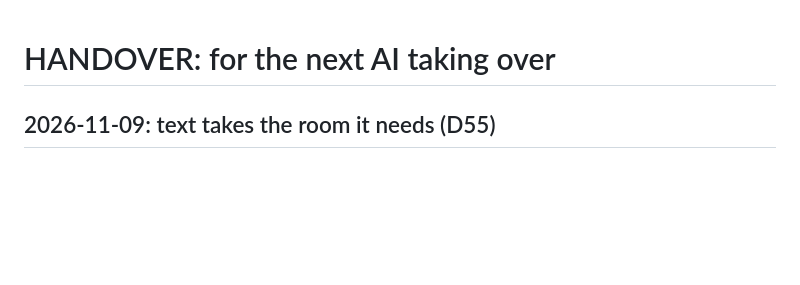
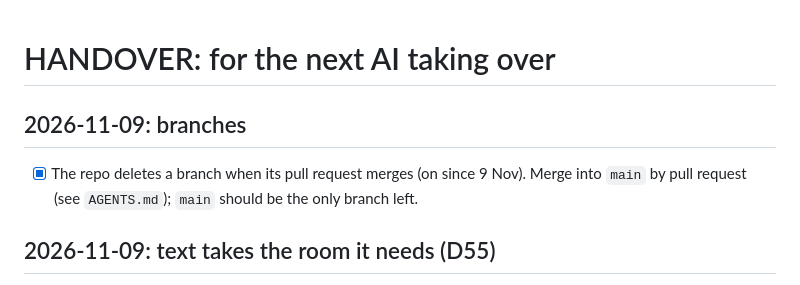
Before and after one commit to krishanraja/dipti-health, a Markdown page: HANDOVER.md, the part around the change. GitHub-like rendering; blank space fills up the shorter version.

Commit message:
HANDOVER: branches are deleted on merge (#2)
* AGENTS.md: merge via pull request; never leave branches behind

Co-Authored-By: Claude Opus 5.5 <noreply@anthropic.com>
Claude-Session: https://claude.ai/code/session_01JRhKyr4pYXdTtqUgSbe7WM

* HANDOVER: branches are deleted on merge

Co-Authored-By: Claude Opus 5.5 <noreply@anthropic.com>
Claude-Session: https://claude.ai/code/session_01JRhKyr4pYXdTtqUgSbe7WM

---------

Co-authored-by: Claude <noreply@anthropic.com>

```diff
--- a/HANDOVER.md
+++ b/HANDOVER.md
@@ -1,4 +1,8 @@
 # HANDOVER: for the next AI taking over
+
+## 2026-11-09: branches
+
+- [x] The repo deletes a branch when its pull request merges (on since 9 Nov). Merge into `main` by pull request (see `AGENTS.md`); `main` should be the only branch left.
 
 ## 2026-11-09: text takes the room it needs (D55)
 
```
